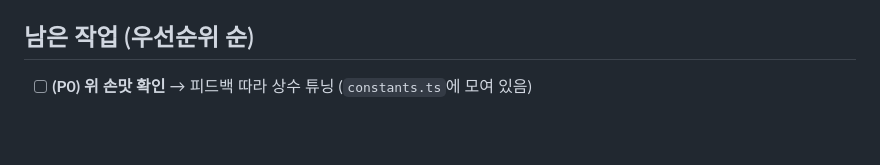
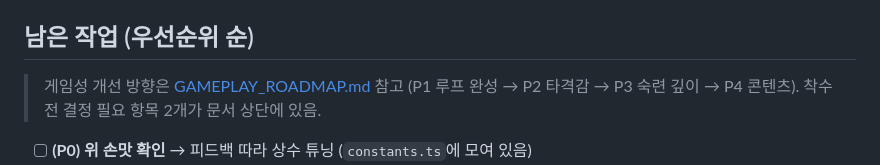
Before and after one commit to Electornic/bowling-3d, a Markdown page: docs/PROGRESS.md, the part around the change. GitHub-like rendering; blank space fills up the shorter version.

Commit message:
add game roadmap

```diff
--- a/docs/PROGRESS.md
+++ b/docs/PROGRESS.md
@@ -79,6 +79,8 @@ npm test           # Vitest (점수 로직, 7개 통과)
 
 ## 남은 작업 (우선순위 순)
 
+> 게임성 개선 방향은 [GAMEPLAY_ROADMAP.md](./GAMEPLAY_ROADMAP.md) 참고 (P1 루프 완성 → P2 타격감 → P3 숙련 깊이 → P4 콘텐츠). 착수 전 결정 필요 항목 2개가 문서 상단에 있음.
+
 - [ ] **(P0) 위 손맛 확인** → 피드백 따라 상수 튜닝 (`constants.ts`에 모여 있음)
 - [ ] 스핀 UX 추가 아이디어 (사용자와 논의): 투구 중 실시간 스핀 입력(아케이드식), 플릭 제스처, 오일 패턴 시각화 강화, 레인별 오일 패턴 프리셋
 - [ ] 실물 에셋 — GLTF 핀·공(장식 핀이 현재 원기둥이라 클로즈업에서 컵처럼 보임), HDRI, 실제 음원
```
Also changed, not shown: docs/GAMEPLAY_ROADMAP.md (added, +79 -0 lines).
